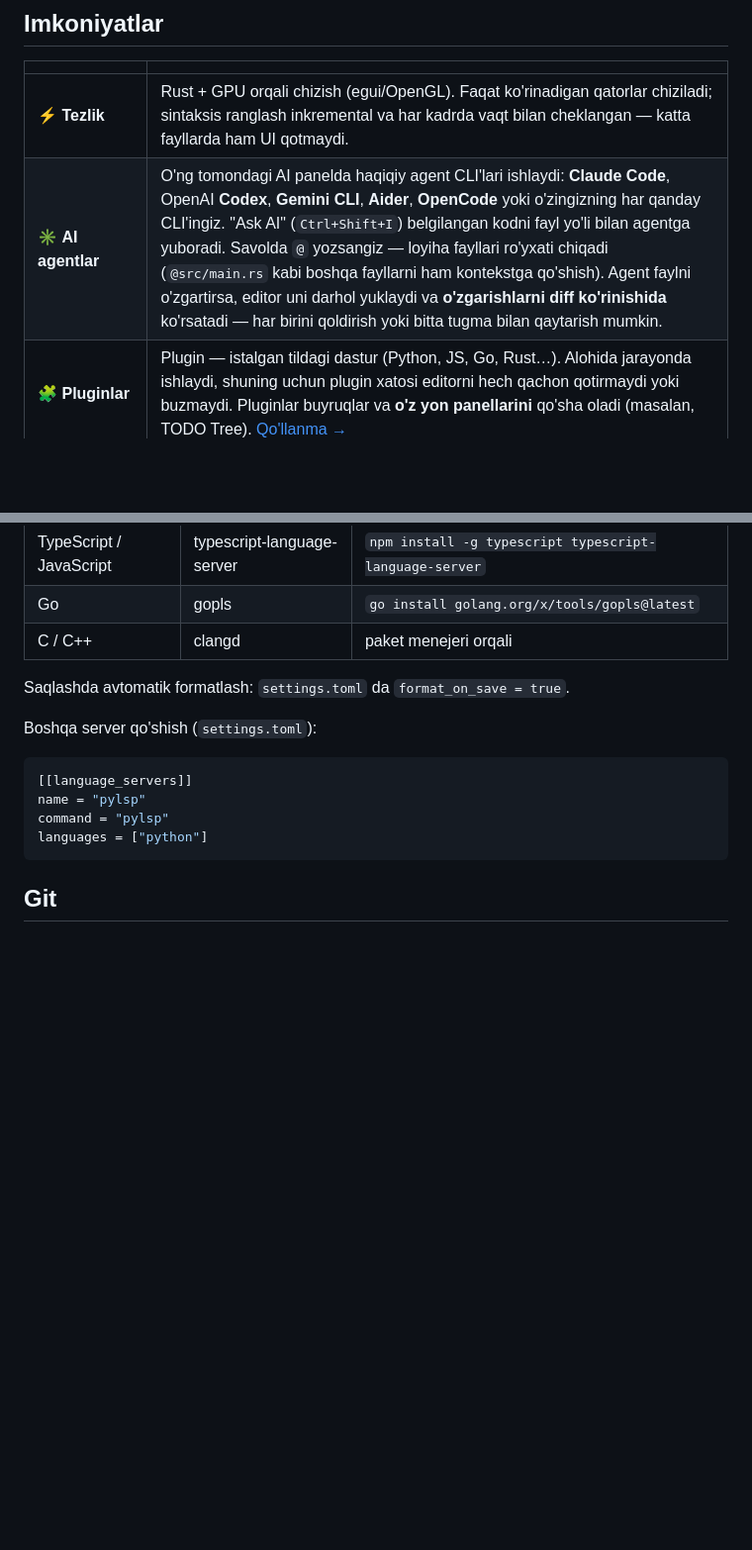
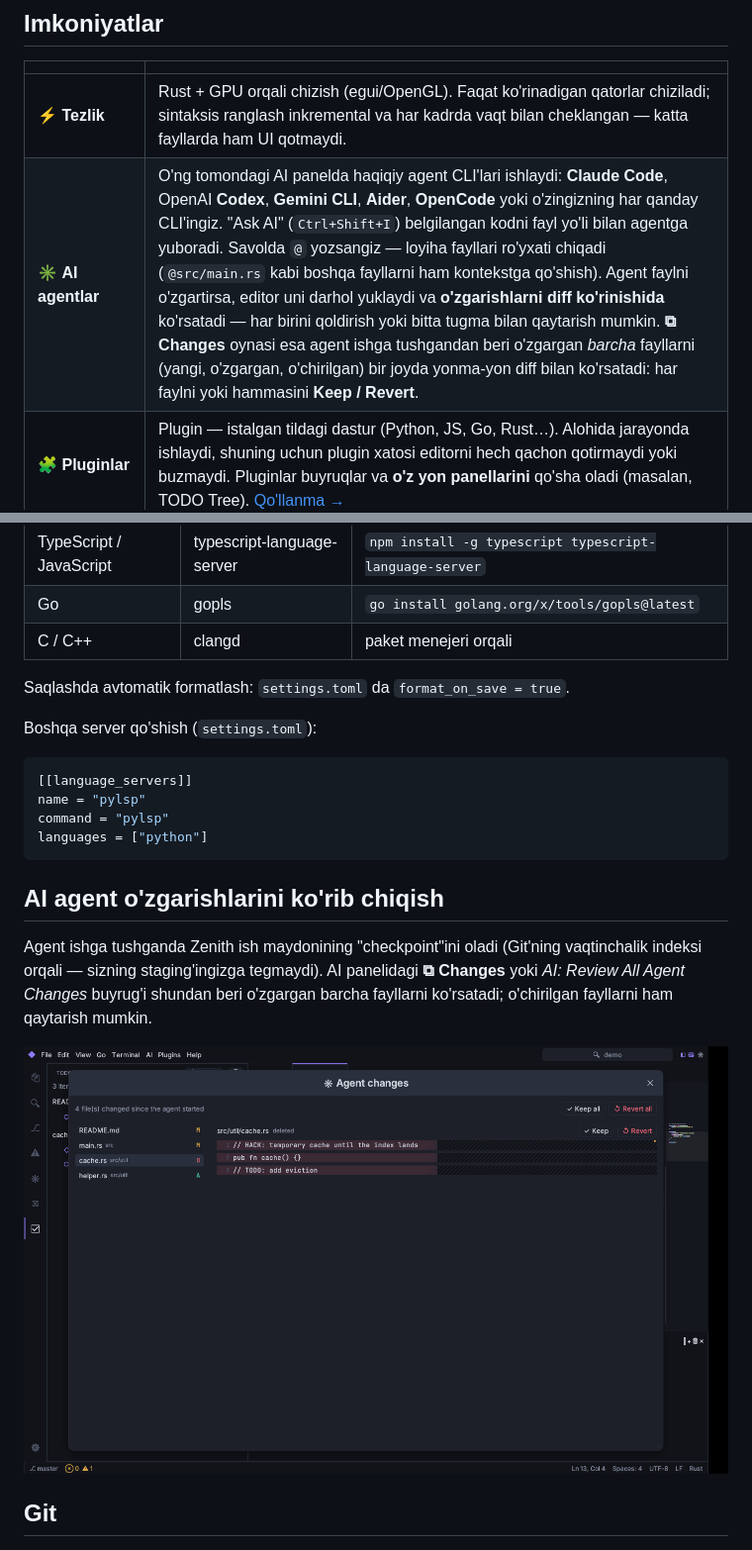
Before and after one commit to abbosjon-dev/code-editor, a Markdown page: README.md, 2 parts joined by grey strips. Shown at 99% size. GitHub-like rendering; pictures changed too: docs/agent-changes.png (added); blank space fills up the shorter version.

````diff
--- a/README.md
+++ b/README.md
@@ -11,7 +11,7 @@ macOS, Windows va Linux'da ishlaydi.
 | | |
 |---|---|
 | ⚡ **Tezlik** | Rust + GPU orqali chizish (egui/OpenGL). Faqat ko'rinadigan qatorlar chiziladi; sintaksis ranglash inkremental va har kadrda vaqt bilan cheklangan — katta fayllarda ham UI qotmaydi. |
-| ✳ **AI agentlar** | O'ng tomondagi AI panelda haqiqiy agent CLI'lari ishlaydi: **Claude Code**, OpenAI **Codex**, **Gemini CLI**, **Aider**, **OpenCode** yoki o'zingizning har qanday CLI'ingiz. "Ask AI" (`Ctrl+Shift+I`) belgilangan kodni fayl yo'li bilan agentga yuboradi. Savolda `@` yozsangiz — loyiha fayllari ro'yxati chiqadi (`@src/main.rs` kabi boshqa fayllarni ham kontekstga qo'shish). Agent faylni o'zgartirsa, editor uni darhol yuklaydi va **o'zgarishlarni diff ko'rinishida** ko'rsatadi — har birini qoldirish yoki bitta tugma bilan qaytarish mumkin. |
+| ✳ **AI agentlar** | O'ng tomondagi AI panelda haqiqiy agent CLI'lari ishlaydi: **Claude Code**, OpenAI **Codex**, **Gemini CLI**, **Aider**, **OpenCode** yoki o'zingizning har qanday CLI'ingiz. "Ask AI" (`Ctrl+Shift+I`) belgilangan kodni fayl yo'li bilan agentga yuboradi. Savolda `@` yozsangiz — loyiha fayllari ro'yxati chiqadi (`@src/main.rs` kabi boshqa fayllarni ham kontekstga qo'shish). Agent faylni o'zgartirsa, editor uni darhol yuklaydi va **o'zgarishlarni diff ko'rinishida** ko'rsatadi — har birini qoldirish yoki bitta tugma bilan qaytarish mumkin. **⧉ Changes** oynasi esa agent ishga tushgandan beri o'zgargan *barcha* fayllarni (yangi, o'zgargan, o'chirilgan) bir joyda yonma-yon diff bilan ko'rsatadi: har faylni yoki hammasini **Keep / Revert**. |
 | 🧩 **Pluginlar** | Plugin — istalgan tildagi dastur (Python, JS, Go, Rust…). Alohida jarayonda ishlaydi, shuning uchun plugin xatosi editorni hech qachon qotirmaydi yoki buzmaydi. Pluginlar buyruqlar va **o'z yon panellarini** qo'sha oladi (masalan, TODO Tree). [Qo'llanma →](docs/PLUGINS.md) |
 | ⌨ **Terminal** | To'liq terminal emulyatori (PTY: Unix'da openpty, Windows'da ConPTY), 256/truecolor, scrollback, sichqoncha, nusxa olish, bir nechta tab, **ikki terminal yonma-yon** (‖ tugmasi yoki *Terminal: Split Terminal*; AI panelda ikki agent yonma-yon). `Ctrl+bosish` bilan chiqishdagi `fayl:qator:ustun` havolalarini muharrirda va URL'larni brauzerda ochadi. |
 | 📝 **Muharrir** | **Multi-cursor** (Ctrl+D, Alt+bosish, Ctrl+Alt+↑↓), **split editor** (`Ctrl+\`), **kod bloklarini yig'ish** (gutter'dagi ▾ yoki `Ctrl+Shift+[` / `]`), **so'zlarni o'rash** (`Alt+Z`), **Markdown preview** (`Ctrl+Alt+P`, rasmlar bilan), qator ichida xato xabarlari, sintaksis ranglash (~200 til), avtomatik qavs yopish, aqlli indent, bir nechta tab, undo/redo, qidirish va almashtirish, minimap, indent chiziqlari, qavs juftini ko'rsatish, qatorni ko'chirish/nusxalash, izoh qo'yish. |
@@ -112,6 +112,14 @@ name = "pylsp"
 command = "pylsp"
 languages = ["python"]
 ```
+
+## AI agent o'zgarishlarini ko'rib chiqish
+
+Agent ishga tushganda Zenith ish maydonining "checkpoint"ini oladi (Git'ning vaqtinchalik indeksi orqali — sizning
+staging'ingizga tegmaydi). AI panelidagi **⧉ Changes** yoki *AI: Review All Agent Changes* buyrug'i shundan beri
+o'zgargan barcha fayllarni ko'rsatadi; o'chirilgan fayllarni ham qaytarish mumkin.
+
+![Agent changes](docs/agent-changes.png)
 
 ## Git
 
````
Also changed, not shown: 6 other files.
